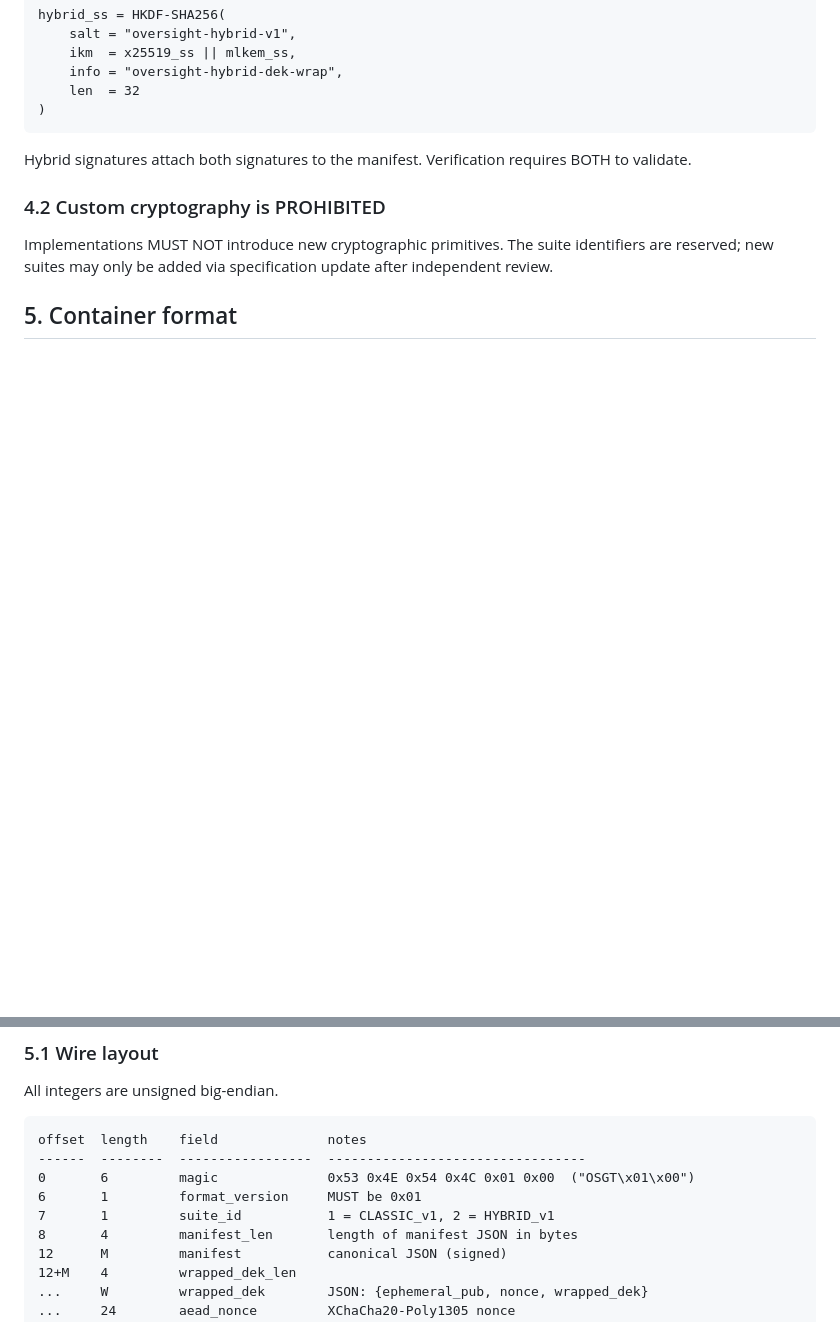
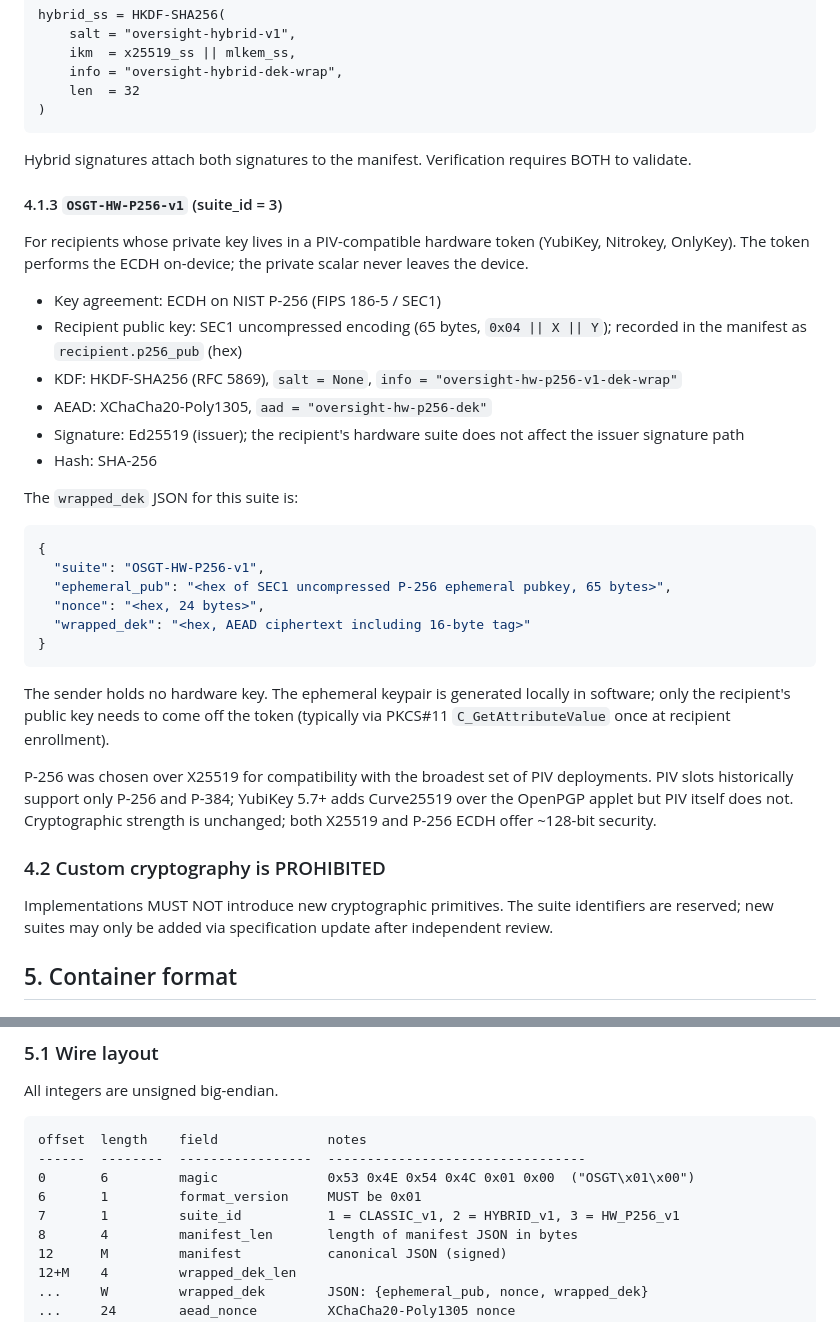
Before and after one commit to oversight-protocol/oversight, a Markdown page: docs/SPEC.md, 2 parts joined by grey strips. Drawn GitHub-style; blank space fills up the shorter version.

Commit message:
SPEC: document OSGT-HW-P256-v1 suite (suite_id = 3)
Adds section 4.1.3 covering the hardware-backed P-256 suite that landed
in v0.4.10: NIST P-256 ECDH on-device, SEC1 uncompressed (65 byte) public
key encoding, HKDF info "oversight-hw-p256-v1-dek-wrap", AEAD AAD
"oversight-hw-p256-dek", wrapped_dek JSON shape with ephemeral_pub
matching the curve. Notes the rationale for P-256 over X25519 (PIV
compatibility), and that the sender holds no hardware key (ephemeral is
local; only the recipient's public key needs to come off the token).

Updates the wire layout table in section 5.1 to list suite_id = 3.

Co-Authored-By: Claude Opus 4.7 (1M context) <noreply@anthropic.com>

````diff
--- a/docs/SPEC.md
+++ b/docs/SPEC.md
@@ -97,6 +97,42 @@ hybrid_ss = HKDF-SHA256(
 
 Hybrid signatures attach both signatures to the manifest. Verification requires BOTH to validate.
 
+#### 4.1.3 `OSGT-HW-P256-v1` (suite_id = 3)
+
+For recipients whose private key lives in a PIV-compatible hardware token
+(YubiKey, Nitrokey, OnlyKey). The token performs the ECDH on-device; the
+private scalar never leaves the device.
+
+- Key agreement: ECDH on NIST P-256 (FIPS 186-5 / SEC1)
+- Recipient public key: SEC1 uncompressed encoding (65 bytes,
+  `0x04 || X || Y`); recorded in the manifest as `recipient.p256_pub` (hex)
+- KDF: HKDF-SHA256 (RFC 5869), `salt = None`, `info = "oversight-hw-p256-v1-dek-wrap"`
+- AEAD: XChaCha20-Poly1305, `aad = "oversight-hw-p256-dek"`
+- Signature: Ed25519 (issuer); the recipient's hardware suite does not
+  affect the issuer signature path
+- Hash: SHA-256
+
+The `wrapped_dek` JSON for this suite is:
+
+```json
+{
+  "suite": "OSGT-HW-P256-v1",
+  "ephemeral_pub": "<hex of SEC1 uncompressed P-256 ephemeral pubkey, 65 bytes>",
+  "nonce": "<hex, 24 bytes>",
+  "wrapped_dek": "<hex, AEAD ciphertext including 16-byte tag>"
+}
+```
+
+The sender holds no hardware key. The ephemeral keypair is generated locally
+in software; only the recipient's public key needs to come off the token
+(typically via PKCS#11 `C_GetAttributeValue` once at recipient enrollment).
+
+P-256 was chosen over X25519 for compatibility with the broadest set of PIV
+deployments. PIV slots historically support only P-256 and P-384; YubiKey
+5.7+ adds Curve25519 over the OpenPGP applet but PIV itself does not.
+Cryptographic strength is unchanged; both X25519 and P-256 ECDH offer
+~128-bit security.
+
 ### 4.2 Custom cryptography is PROHIBITED
 
 Implementations MUST NOT introduce new cryptographic primitives. The suite identifiers are reserved; new suites may only be added via specification update after independent review.
@@ -112,7 +148,7 @@ offset  length    field              notes
 ------  --------  -----------------  ---------------------------------
 0       6         magic              0x53 0x4E 0x54 0x4C 0x01 0x00  ("OSGT\x01\x00")
 6       1         format_version     MUST be 0x01
-7       1         suite_id           1 = CLASSIC_v1, 2 = HYBRID_v1
+7       1         suite_id           1 = CLASSIC_v1, 2 = HYBRID_v1, 3 = HW_P256_v1
 8       4         manifest_len       length of manifest JSON in bytes
 12      M         manifest           canonical JSON (signed)
 12+M    4         wrapped_dek_len
````
